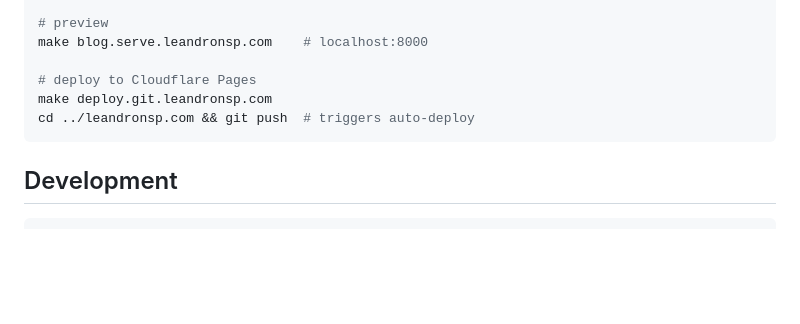
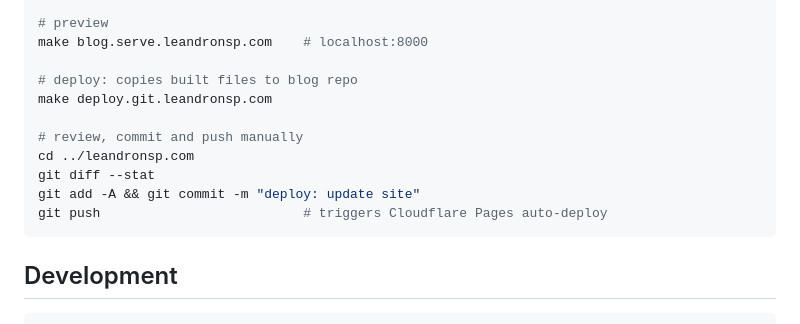
Before and after one commit to leandronsp/devtui, a Markdown page: README.md, the part around the change. Drawn GitHub-style; blank space fills up the shorter version.

Commit message:
docs: clarify deploy step is manual commit+push

````diff
--- a/README.md
+++ b/README.md
@@ -184,9 +184,14 @@ make blog.build.leandronsp.com
 # preview
 make blog.serve.leandronsp.com    # localhost:8000
 
-# deploy to Cloudflare Pages
+# deploy: copies built files to blog repo
 make deploy.git.leandronsp.com
-cd ../leandronsp.com && git push  # triggers auto-deploy
+
+# review, commit and push manually
+cd ../leandronsp.com
+git diff --stat
+git add -A && git commit -m "deploy: update site"
+git push                          # triggers Cloudflare Pages auto-deploy
 ```
 
 ## Development
````
